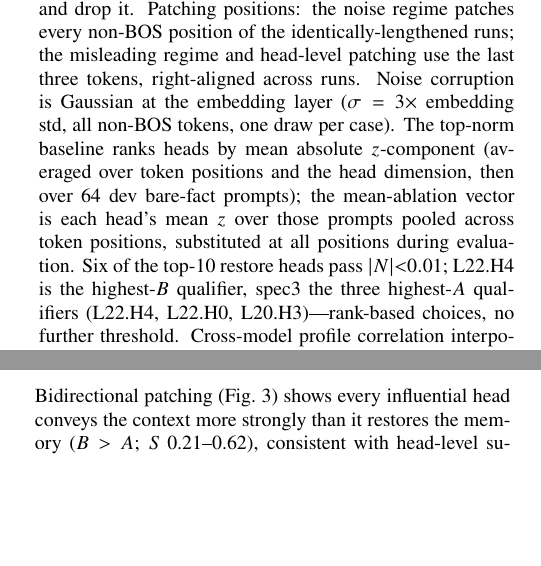
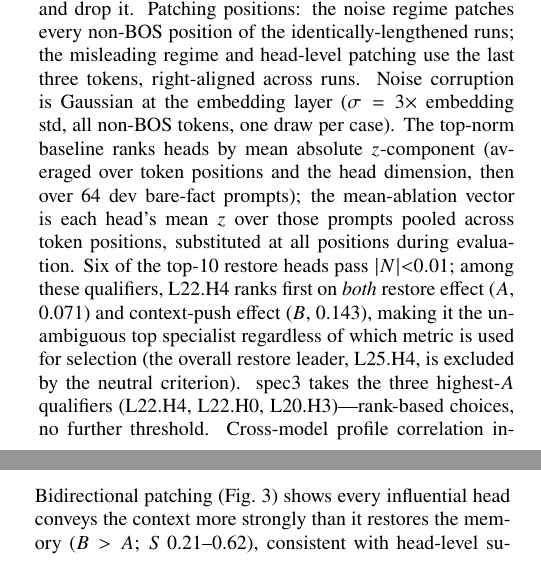
Before and after one commit to Shutchon/mech-interp-hallucination, a LaTeX document (paper/main.tex): two parts of the columns of pages 3 and 4 of 10, joined at a grey line, cut so that both start at the same text, the shorter picture padded with empty space. Compiled offline with pdfLaTeX; a LaTeX package or settings file that is missing is left out.

Commit message:
clarify spec1 selection: ranks first on BOTH A and B among |N|<0.01 qualifiers — no metric ambiguity

```diff
--- a/paper/main.tex
+++ b/paper/main.tex
@@ -331,9 +331,13 @@ prompts); the
 mean-ablation vector is each head's mean $z$ over those prompts pooled
 across token positions, substituted at all positions during
 evaluation.
-Six of the top-10 restore heads pass $|N|{<}0.01$; \spec{} is the
-highest-$B$ qualifier, spec3 the three highest-$A$ qualifiers
-(\spec{}, L22.H0, L20.H3)---rank-based choices, no further threshold. Cross-model profile correlation
+Six of the top-10 restore heads pass $|N|{<}0.01$; among these
+qualifiers, \spec{} ranks first on \emph{both} restore effect ($A$,
+0.071) and context-push effect ($B$, 0.143), making it the unambiguous
+top specialist regardless of which metric is used for selection
+(the overall restore leader, L25.H4, is excluded by the neutral
+criterion). spec3 takes the three highest-$A$ qualifiers (\spec{},
+L22.H0, L20.H3)---rank-based choices, no further threshold. Cross-model profile correlation
 interpolates each model's per-layer mean-effect profile at 10 evenly
 spaced depth fractions (0.05--0.95) before Spearman ranking. Head
 rankings and Stage-4 selection use template T0; random-baseline heads
```
Also changed, not shown: paper/main.pdf.
